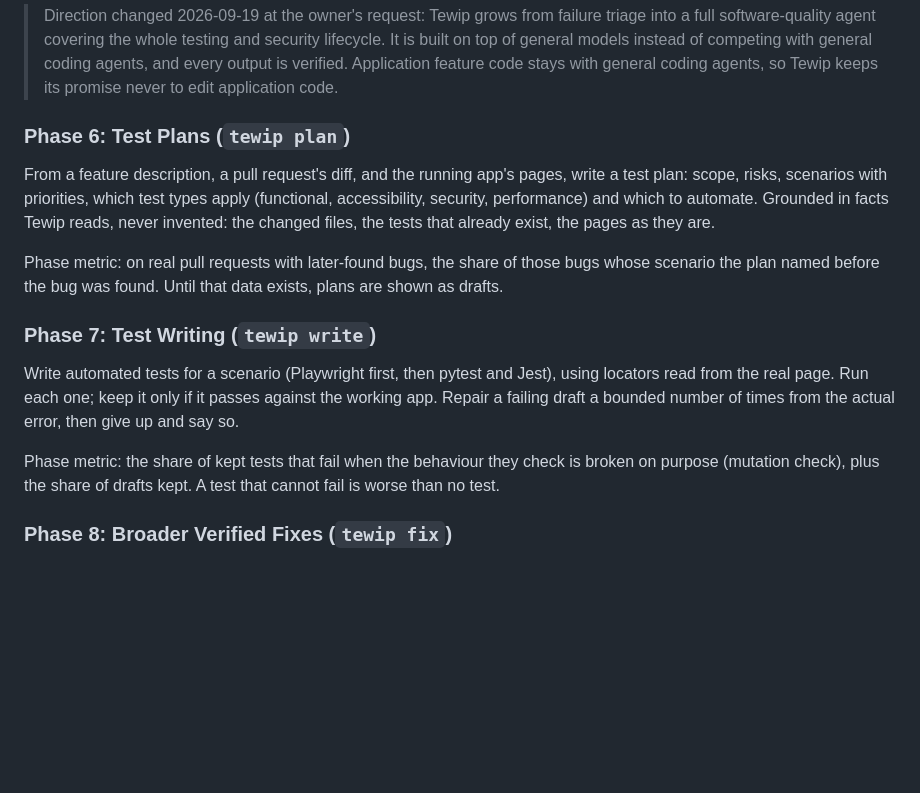
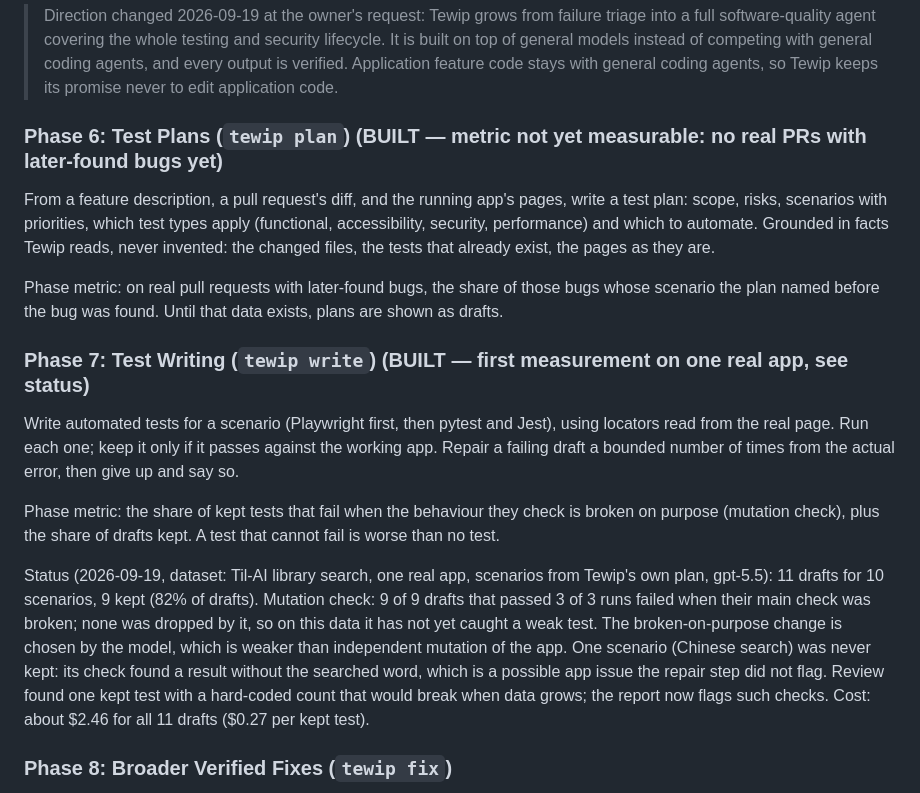
Before and after one commit to hmamut39/tewip, a Markdown page: ROADMAP.md, the part around the change. GitHub-like rendering; blank space fills up the shorter version.

Commit message:
ROADMAP: Phase 6 and 7 built; first Phase 7 measurement on Til-AI
Co-Authored-By: Claude Opus 5 <noreply@anthropic.com>

```diff
--- a/ROADMAP.md
+++ b/ROADMAP.md
@@ -81,15 +81,17 @@ Phase metric: auto-fix success rate, plus false-positive rate (incorrect fixes m
 
 > Direction changed 2026-09-19 at the owner's request: Tewip grows from failure triage into a full software-quality agent covering the whole testing and security lifecycle. It is built on top of general models instead of competing with general coding agents, and every output is verified. Application feature code stays with general coding agents, so Tewip keeps its promise never to edit application code.
 
-### Phase 6: Test Plans (`tewip plan`)
+### Phase 6: Test Plans (`tewip plan`) (BUILT — metric not yet measurable: no real PRs with later-found bugs yet)
 From a feature description, a pull request's diff, and the running app's pages, write a test plan: scope, risks, scenarios with priorities, which test types apply (functional, accessibility, security, performance) and which to automate. Grounded in facts Tewip reads, never invented: the changed files, the tests that already exist, the pages as they are.
 
 Phase metric: on real pull requests with later-found bugs, the share of those bugs whose scenario the plan named before the bug was found. Until that data exists, plans are shown as drafts.
 
-### Phase 7: Test Writing (`tewip write`)
+### Phase 7: Test Writing (`tewip write`) (BUILT — first measurement on one real app, see status)
 Write automated tests for a scenario (Playwright first, then pytest and Jest), using locators read from the real page. Run each one; keep it only if it passes against the working app. Repair a failing draft a bounded number of times from the actual error, then give up and say so.
 
 Phase metric: the share of kept tests that fail when the behaviour they check is broken on purpose (mutation check), plus the share of drafts kept. A test that cannot fail is worse than no test.
+
+Status (2026-09-19, dataset: Til-AI library search, one real app, scenarios from Tewip's own plan, gpt-5.5): 11 drafts for 10 scenarios, 9 kept (82% of drafts). Mutation check: 9 of 9 drafts that passed 3 of 3 runs failed when their main check was broken; none was dropped by it, so on this data it has not yet caught a weak test. The broken-on-purpose change is chosen by the model, which is weaker than independent mutation of the app. One scenario (Chinese search) was never kept: its check found a result without the searched word, which is a possible app issue the repair step did not flag. Review found one kept test with a hard-coded count that would break when data grows; the report now flags such checks. Cost: about $2.46 for all 11 drafts ($0.27 per kept test).
 
 ### Phase 8: Broader Verified Fixes (`tewip fix`)
 Extend auto-fix beyond renamed selectors to races (replace a fixed wait with a condition) and test-data setup, each verified by re-running, each opened as a PR, never merged.
```
